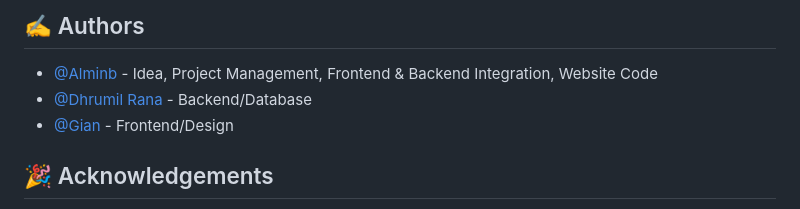
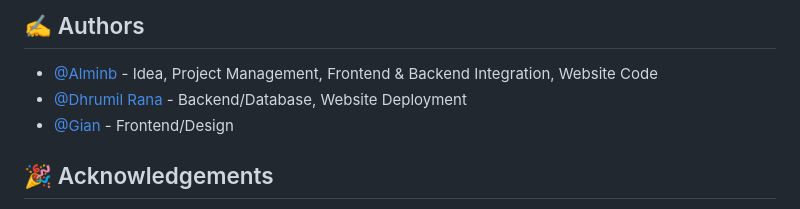
Before and after one commit to Dhrumil-Rana/Flask_QA, a Markdown page: README.md, the part around the change. GitHub-like rendering.

```diff
--- a/README.md
+++ b/README.md
@@ -128,7 +128,7 @@ Login page
 ## ✍️ Authors <a name = "authors"></a>
 
 - [@Alminb](https://github.com/alminb) - Idea, Project Management, Frontend & Backend Integration, Website Code
-- [@Dhrumil Rana](https://github.com/Dhrumil-Rana) - Backend/Database
+- [@Dhrumil Rana](https://github.com/Dhrumil-Rana) - Backend/Database, Website Deployment
 - [@Gian](https://github.com/gco129) - Frontend/Design
 
 ## 🎉 Acknowledgements <a name = "acknowledgement"></a>
```
